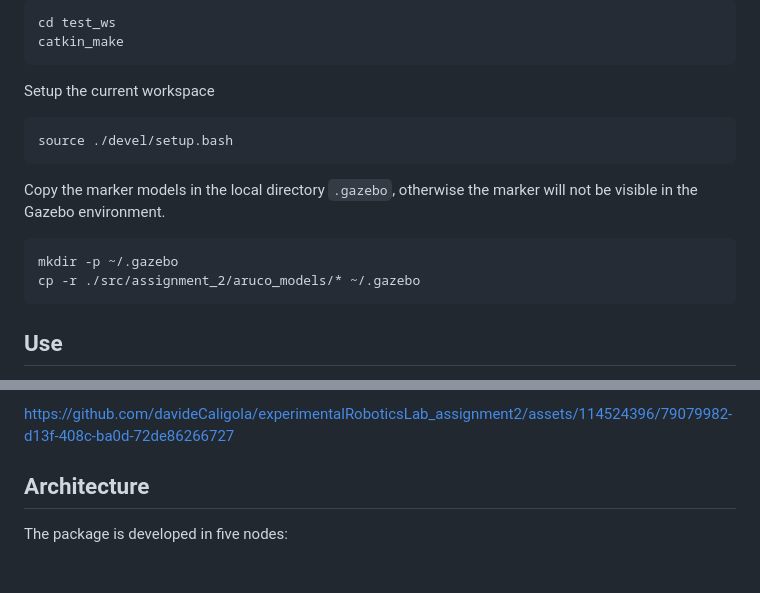
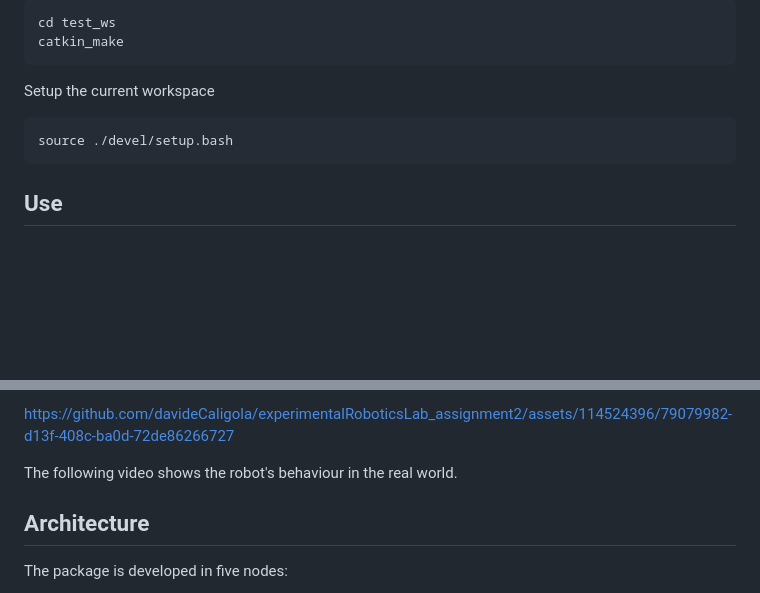
Before and after one commit to davideCaligola/experimentalRoboticsLab_assignment2, a Markdown page: README.md, 2 parts joined by grey strips. Rendered like a GitHub page; blank space fills up the shorter version.

````diff
--- a/README.md
+++ b/README.md
@@ -65,13 +65,6 @@ Setup the current workspace
 source ./devel/setup.bash
 ```
 
-Copy the marker models in the local directory `.gazebo`, otherwise the marker will not be visible in the Gazebo environment.
-
-```bash
-mkdir -p ~/.gazebo
-cp -r ./src/assignment_2/aruco_models/* ~/.gazebo
-```
-
 ## Use
 
 The simulation can be started with the provided launch file:
@@ -86,6 +79,7 @@ An example of simulation run is shown in the following video.
 
 https://github.com/davideCaligola/experimentalRoboticsLab_assignment2/assets/114524396/79079982-d13f-408c-ba0d-72de86266727
 
+The following video shows the robot's behaviour in the real world.
 
 ## Architecture
 
````
